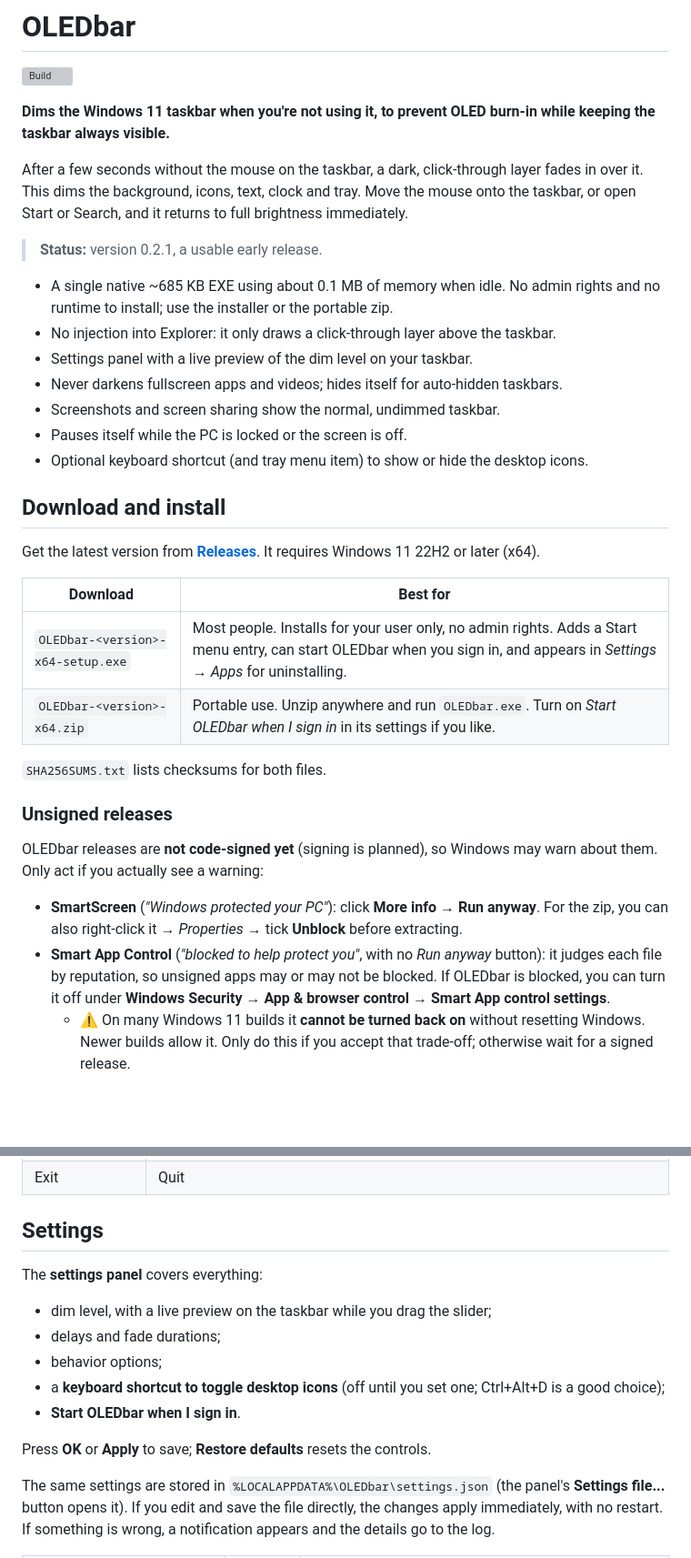
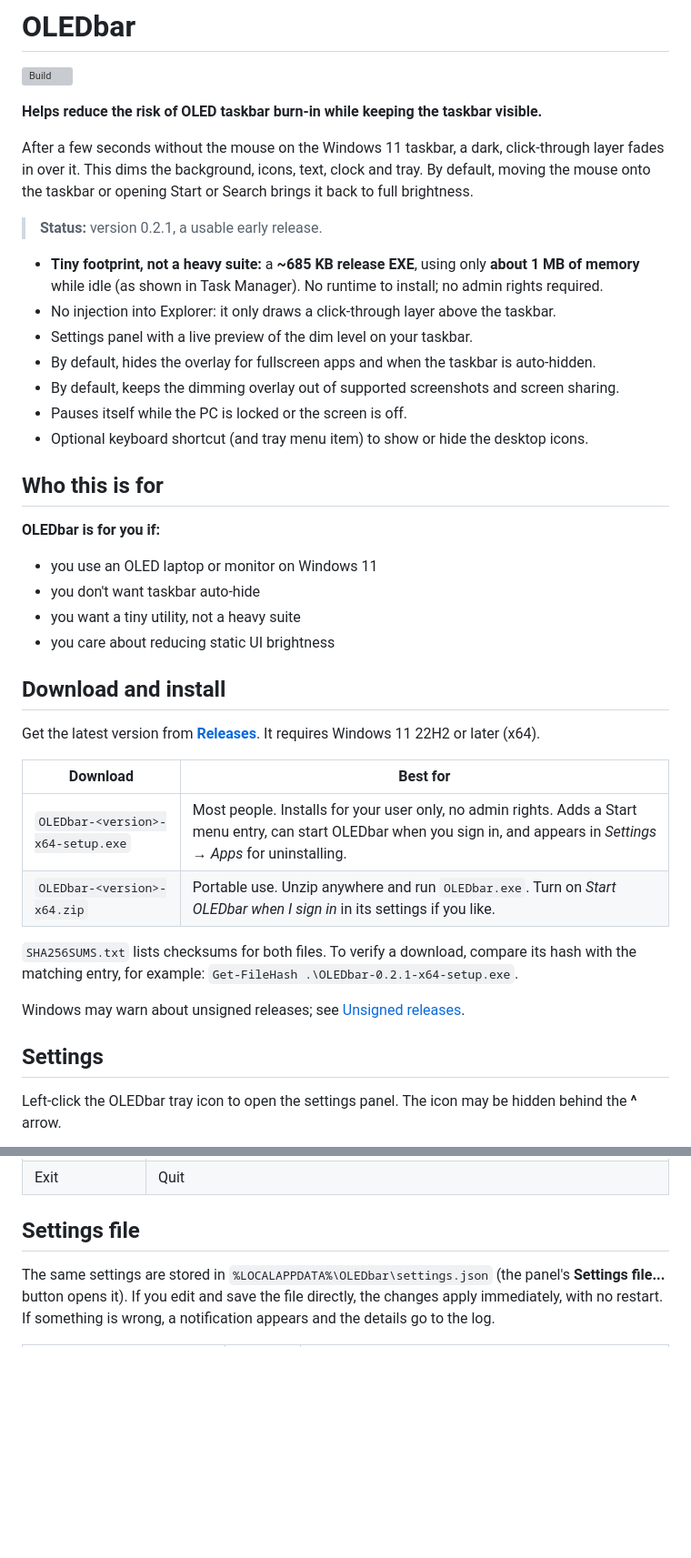
Before and after one commit to midimaxi-dev/OLEDbar, a Markdown page: README.md, 2 parts joined by grey strips. Shown at 91% size. Rendered like a GitHub page; blank space fills up the shorter version; grey boxes are pictures that could not be loaded.

```diff
--- a/README.md
+++ b/README.md
@@ -2,19 +2,28 @@
 
 [![Build](https://github.com/midimaxi-dev/OLEDbar/actions/workflows/build.yml/badge.svg)](https://github.com/midimaxi-dev/OLEDbar/actions/workflows/build.yml)
 
-**Dims the Windows 11 taskbar when you're not using it, to prevent OLED burn-in while keeping the taskbar always visible.**
+**Helps reduce the risk of OLED taskbar burn-in while keeping the taskbar visible.**
 
-After a few seconds without the mouse on the taskbar, a dark, click-through layer fades in over it. This dims the background, icons, text, clock and tray. Move the mouse onto the taskbar, or open Start or Search, and it returns to full brightness immediately.
+After a few seconds without the mouse on the Windows 11 taskbar, a dark, click-through layer fades in over it. This dims the background, icons, text, clock and tray. By default, moving the mouse onto the taskbar or opening Start or Search brings it back to full brightness.
 
 > **Status:** version 0.2.1, a usable early release.
 
-- A single native ~685 KB EXE using about 0.1 MB of memory when idle. No admin rights and no runtime to install; use the installer or the portable zip.
+- **Tiny footprint, not a heavy suite:** a **~685 KB release EXE**, using only **about 1 MB of memory** while idle (as shown in Task Manager). No runtime to install; no admin rights required.
 - No injection into Explorer: it only draws a click-through layer above the taskbar.
 - Settings panel with a live preview of the dim level on your taskbar.
-- Never darkens fullscreen apps and videos; hides itself for auto-hidden taskbars.
-- Screenshots and screen sharing show the normal, undimmed taskbar.
+- By default, hides the overlay for fullscreen apps and when the taskbar is auto-hidden.
+- By default, keeps the dimming overlay out of supported screenshots and screen sharing.
 - Pauses itself while the PC is locked or the screen is off.
 - Optional keyboard shortcut (and tray menu item) to show or hide the desktop icons.
+
+## Who this is for
+
+**OLEDbar is for you if:**
+
+- you use an OLED laptop or monitor on Windows 11
+- you don't want taskbar auto-hide
+- you want a tiny utility, not a heavy suite
+- you care about reducing static UI brightness
 
 ## Download and install
 
@@ -25,13 +34,11 @@ Get the latest version from **[Releases](https://github.com/midimaxi-dev/OLEDbar
 | `OLEDbar-<version>-x64-setup.exe` | Most people. Installs for your user only, no admin rights. Adds a Start menu entry, can start OLEDbar when you sign in, and appears in *Settings → Apps* for uninstalling. |
 | `OLEDbar-<version>-x64.zip` | Portable use. Unzip anywhere and run `OLEDbar.exe`. Turn on *Start OLEDbar when I sign in* in its settings if you like. |
 
-`SHA256SUMS.txt` lists checksums for both files.
+`SHA256SUMS.txt` lists checksums for both files. To verify a download, compare its hash with the matching entry, for example: `Get-FileHash .\OLEDbar-0.2.1-x64-setup.exe`.
 
-### Unsigned releases
+Windows may warn about unsigned releases; see [Unsigned releases](#unsigned-releases).
 
-OLEDbar releases are **not code-signed yet** (signing is planned), so Windows may warn about them. Only act if you actually see a warning:
+## Settings
 
-- **SmartScreen** (*"Windows protected your PC"*): click **More info → Run anyway**. For the zip, you can also right-click it → *Properties* → tick **Unblock** before extracting.
-- **Smart App Control** (*"blocked to help protect you"*, with no *Run anyway* button): it judges each file by reputation, so unsigned apps may or may not be blocked. If OLEDbar is blocked, you can turn it off under **Windows Security → App & browser control → Smart App control settings**.
-  - ⚠️ On many Windows 11 builds it **cannot be turned back on** without resetting Windows. Newer builds allow it. Only do this if you accept that trade-off; otherwise wait for a signed release.
+Left-click the OLEDbar tray icon to open the settings panel. The icon may be hidden behind the **^** arrow.
 
@@ -125,16 +137,7 @@ Whenever OLEDbar starts, a notification tells you it is running and where to fin
 | Open log | Open `%LOCALAPPDATA%\OLEDbar\logs\oledbar.log` (state changes, taskbar, fullscreen, session and settings events) |
 | Exit | Quit |
 
-## Settings
-
-The **settings panel** covers everything:
-- dim level, with a live preview on the taskbar while you drag the slider;
-- delays and fade durations;
-- behavior options;
-- a **keyboard shortcut to toggle desktop icons** (off until you set one; Ctrl+Alt+D is a good choice);
-- **Start OLEDbar when I sign in**.
-
-Press **OK** or **Apply** to save; **Restore defaults** resets the controls.
+## Settings file
 
 The same settings are stored in `%LOCALAPPDATA%\OLEDbar\settings.json` (the panel's **Settings file...** button opens it). If you edit and save the file directly, the changes apply immediately, with no restart. If something is wrong, a notification appears and the details go to the log.
 
```
Also changed, not shown: other parts of README.md (+30 -15 lines), docs/Screenshot-OLEDbar-settings.png (added), 1 other file.
